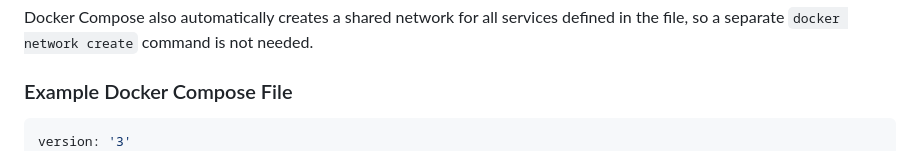
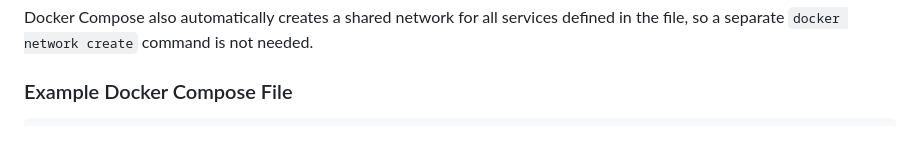
Before and after one commit to shahtaj2102/Docker-and-Containers, a Markdown page: README.md, the part around the change. Drawn GitHub-style.

````diff
--- a/README.md
+++ b/README.md
@@ -201,7 +201,6 @@ Docker Compose also automatically creates a shared network for all services defi
 ### Example Docker Compose File
 
 ```yaml
-version: '3'
 services:
   mongodb:
     image: mongo
````
